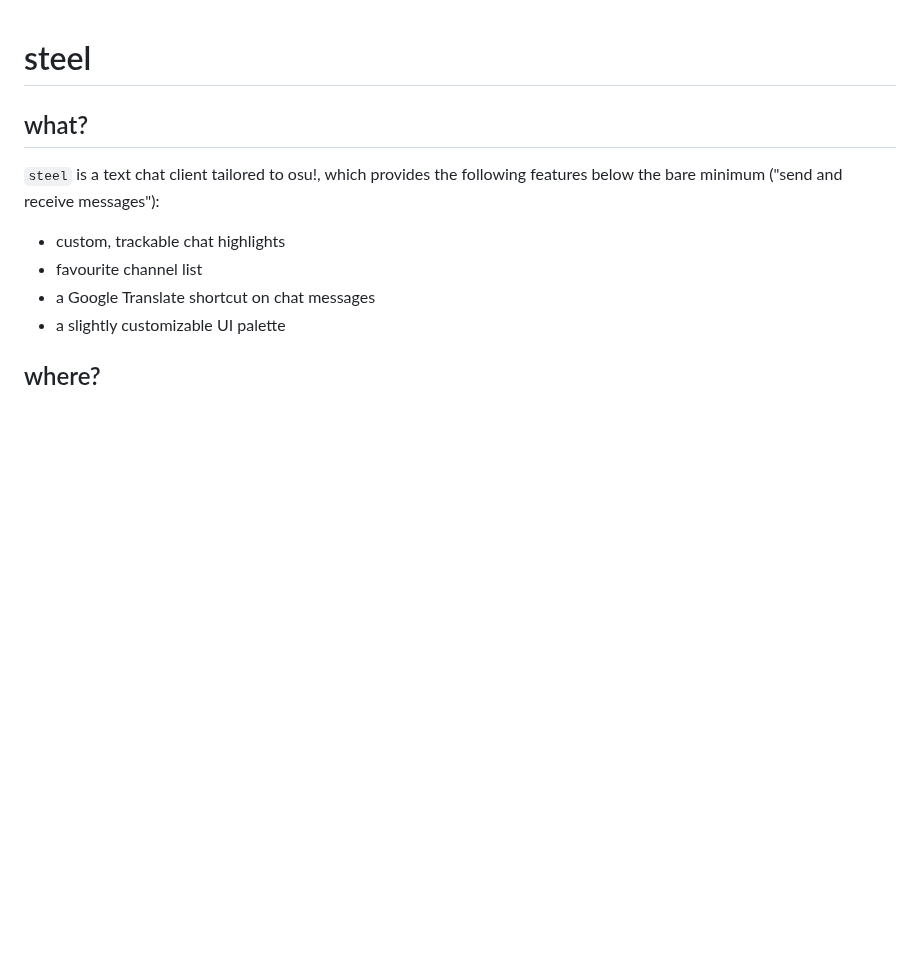
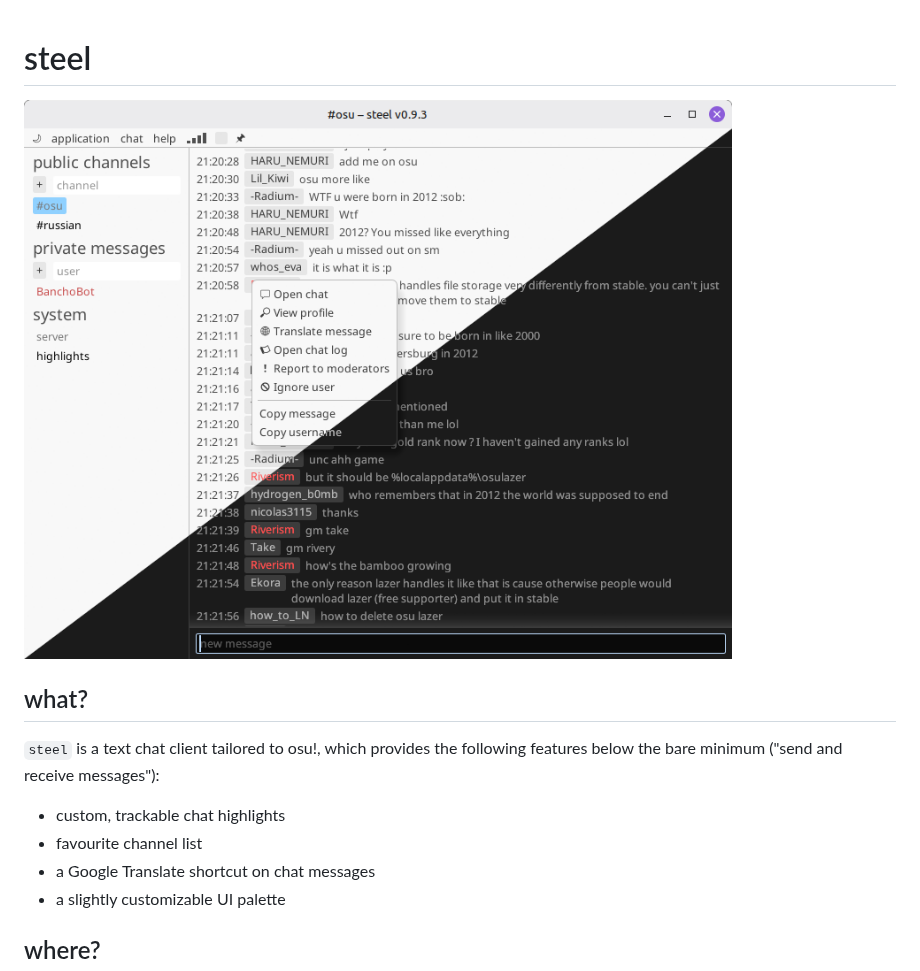
Before and after one commit to TicClick/steel, a Markdown page: README.md, the part around one of its changes. Rendered like a GitHub page; pictures changed too: media/github-assets/main-window.png; blank space fills up the shorter version.

```diff
--- a/README.md
+++ b/README.md
@@ -1,4 +1,6 @@
 # steel
+
+![the main window of steel](./media/github-assets/main-window.png)
 
 ## what?
 
```
Also changed, not shown: other parts of README.md (+11 -10 lines).
